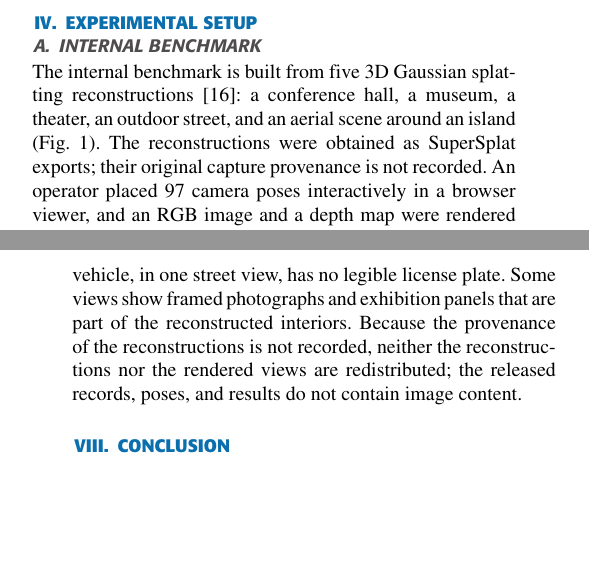
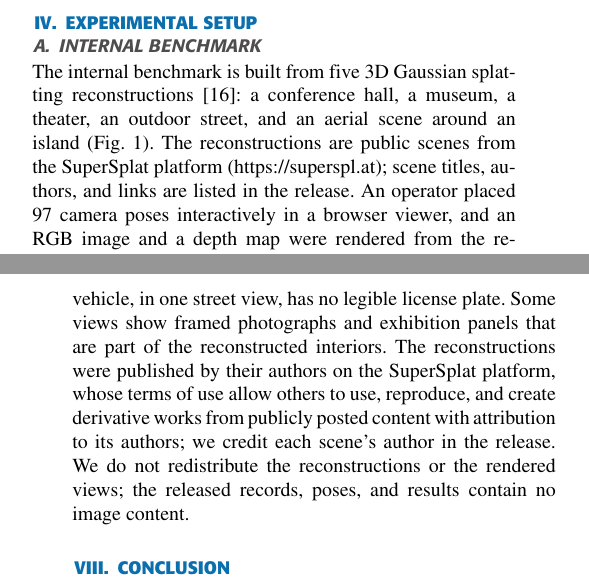
Before and after one commit to LeoVesinML/beyond-proximity-release, a LaTeX paper (paper/main.tex): two parts of the columns of pages 5 and 13 of 14, joined at a grey line, cut so that both start at the same text, the shorter picture padded with empty space. Compiled offline with XeLaTeX.

Commit message:
Credit SuperSplat scene authors; update manuscript

```diff
--- a/paper/main.tex
+++ b/paper/main.tex
@@ -516,9 +513,9 @@ listed in Section~\ref{sec:repro}.
 \subsection{Internal benchmark}
 The internal benchmark is built from five 3D Gaussian splatting
 reconstructions~\cite{kerbl20233dgs}: a conference hall, a museum, a theater, an
-outdoor street, and an aerial scene around an island (Fig.~\ref{fig:scenes}). The
-reconstructions were obtained as SuperSplat exports; their original capture
-provenance is not recorded. An operator placed 97 camera poses interactively in
+outdoor street, and an aerial scene around an island (Fig.~\ref{fig:scenes}). The reconstructions are public scenes from the SuperSplat platform
+(\url{https://superspl.at}); scene titles, authors, and links are listed in the
+release. An operator placed 97 camera poses interactively in
 a browser viewer, and an RGB image and a depth map were rendered from the
 reconstruction at each pose, so depth is renderer-derived rather than measured by
 a sensor, and rendering artifacts of the reconstructions are part of the input. The authors wrote 150 queries covering object
@@ -1103,9 +1100,12 @@ all views are renders of existing 3D Gaussian splatting reconstructions. We
 inspected every released view: none shows an identifiable person, and the only
 vehicle, in one street view, has no legible license plate. Some views show
 framed photographs and exhibition panels that are part of the reconstructed
-interiors. Because the provenance of the reconstructions is not recorded,
-neither the reconstructions nor the rendered views are redistributed; the
-released records, poses, and results do not contain image content.
+interiors. The reconstructions were published by their authors on the SuperSplat
+platform, whose terms of use allow others to use, reproduce, and create derivative
+works from publicly posted content with attribution to its authors; we credit
+each scene's author in the release. We do not redistribute the reconstructions
+or the rendered views; the released records, poses, and results contain no image
+content.
 
 % =========================================================================
 \section{Conclusion}
```
Also changed, not shown: README.md, paper/main.pdf, paper/main.tex (3 more changed lines).
